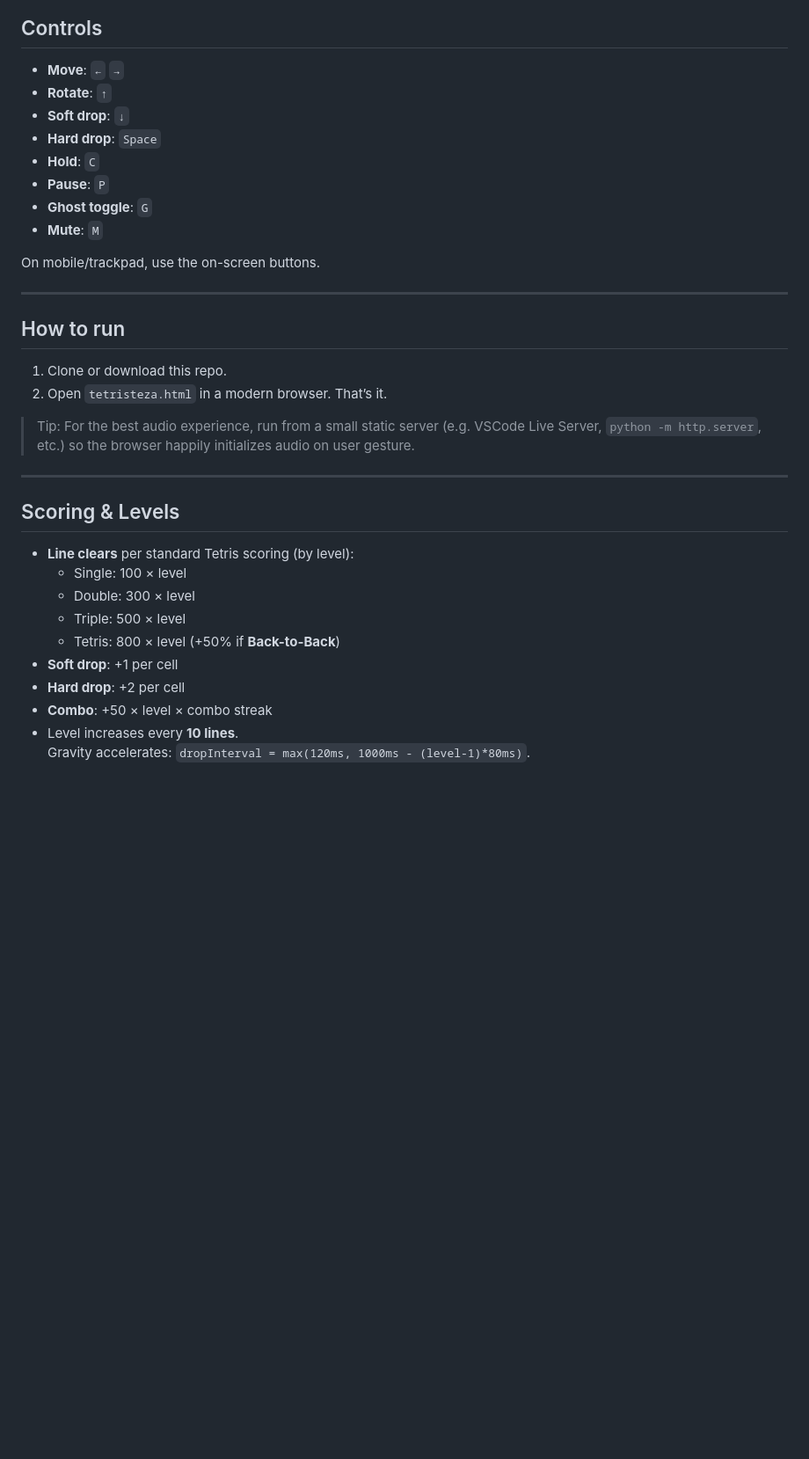
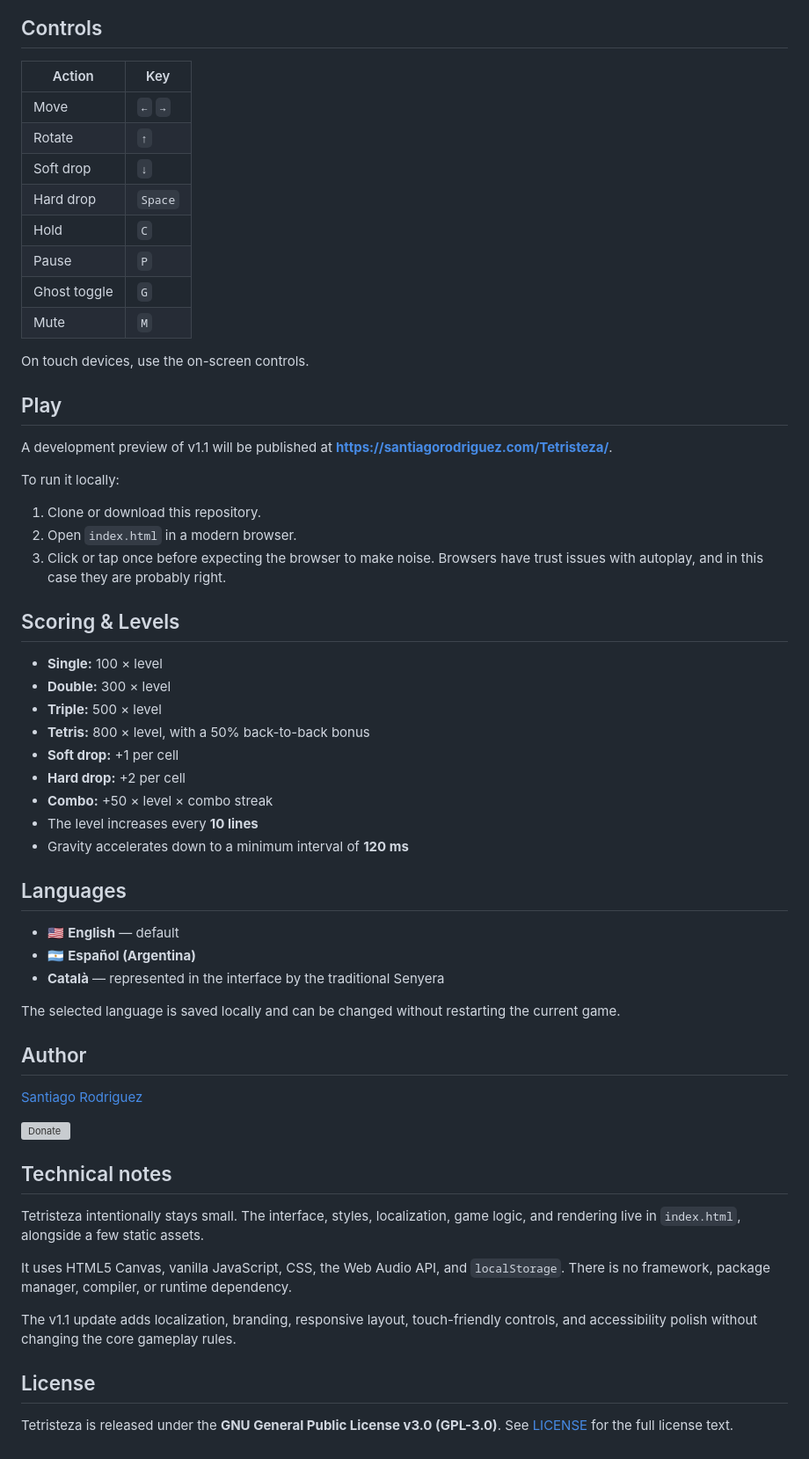
Before and after one commit to santirodriguez/Tetristeza, a Markdown page: README.md, the part around the change printed below. Shown: that part at 88% size. Drawn GitHub-style; blank space fills up the shorter version; grey boxes are pictures that could not be loaded.

```diff
--- a/README.md
+++ b/README.md
@@ -21,37 +43,63 @@ Fast, responsive, HiDPI-aware, with hold/ghost/next, smooth DAS/ARR, particles,
 
 ## Controls
 
-- **Move**: `←` `→`
-- **Rotate**: `↑`
-- **Soft drop**: `↓`
-- **Hard drop**: `Space`
-- **Hold**: `C`
-- **Pause**: `P`
-- **Ghost toggle**: `G`
-- **Mute**: `M`
+| Action | Key |
+| --- | --- |
+| Move | `←` `→` |
+| Rotate | `↑` |
+| Soft drop | `↓` |
+| Hard drop | `Space` |
+| Hold | `C` |
+| Pause | `P` |
+| Ghost toggle | `G` |
+| Mute | `M` |
 
-On mobile/trackpad, use the on-screen buttons.
+On touch devices, use the on-screen controls.
 
----
+## Play
 
-## How to run
+A development preview of v1.1 will be published at **https://santiagorodriguez.com/Tetristeza/**.
 
-1. Clone or download this repo.
-2. Open `tetristeza.html` in a modern browser. That’s it.
+To run it locally:
 
-> Tip: For the best audio experience, run from a small static server (e.g. VSCode Live Server, `python -m http.server`, etc.) so the browser happily initializes audio on user gesture.
-
----
+1. Clone or download this repository.
+2. Open `index.html` in a modern browser.
+3. Click or tap once before expecting the browser to make noise. Browsers have trust issues with autoplay, and in this case they are probably right.
 
 ## Scoring & Levels
 
-- **Line clears** per standard Tetris scoring (by level):
-  - Single: 100 × level
-  - Double: 300 × level
-  - Triple: 500 × level
-  - Tetris: 800 × level (+50% if **Back-to-Back**)
-- **Soft drop**: +1 per cell
-- **Hard drop**: +2 per cell
-- **Combo**: +50 × level × combo streak
-- Level increases every **10 lines**.
-  Gravity accelerates: `dropInterval = max(120ms, 1000ms - (level-1)*80ms)`.
+- **Single:** 100 × level
+- **Double:** 300 × level
+- **Triple:** 500 × level
+- **Tetris:** 800 × level, with a 50% back-to-back bonus
+- **Soft drop:** +1 per cell
+- **Hard drop:** +2 per cell
+- **Combo:** +50 × level × combo streak
+- The level increases every **10 lines**
+- Gravity accelerates down to a minimum interval of **120 ms**
+
+## Languages
+
+- 🇺🇸 **English** — default
+- 🇦🇷 **Español (Argentina)**
+- **Català** — represented in the interface by the traditional Senyera
+
+The selected language is saved locally and can be changed without restarting the current game.
+
+## Author
+
+[Santiago Rodriguez](https://santiagorodriguez.com)
+
+<a href="https://santiagorodriguez.com/donate"><img src="assets/badges/donate.svg" alt="Donate" height="52" /></a>
+
+## Technical notes
+
+Tetristeza intentionally stays small. The interface, styles, localization, game logic, and rendering live in `index.html`, alongside a few static assets.
+
+It uses HTML5 Canvas, vanilla JavaScript, CSS, the Web Audio API, and `localStorage`. There is no framework, package manager, compiler, or runtime dependency.
+
+The v1.1 update adds localization, branding, responsive layout, touch-friendly controls, and accessibility polish without changing the core gameplay rules.
+
+## License
+
+Tetristeza is released under the **GNU General Public License v3.0 (GPL-3.0)**. See [LICENSE](LICENSE) for the full license text.
```
Also changed, not shown: other parts of README.md (+35 -13 lines), assets/screenshots/screenshot-v1.1.png (added), screenshot.png (deleted), 4 other files.
